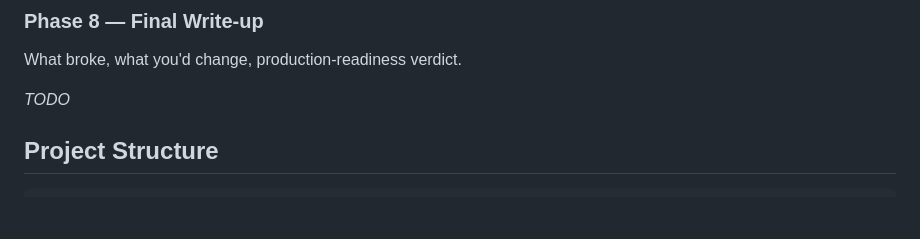
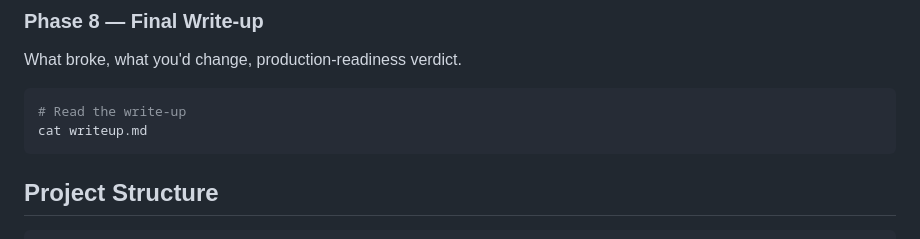
Before and after one commit to darthmal/multi-agent-system, a Markdown page: README.md, the part around the change. GitHub-like rendering; blank space fills up the shorter version.

````diff
--- a/README.md
+++ b/README.md
@@ -96,7 +96,10 @@ Output: `logs/analysis_report.json` + printed summary.
 ### Phase 8 — Final Write-up
 What broke, what you'd change, production-readiness verdict.
 
-_TODO_
+```bash
+# Read the write-up
+cat writeup.md
+```
 
 ## Project Structure
 
````
